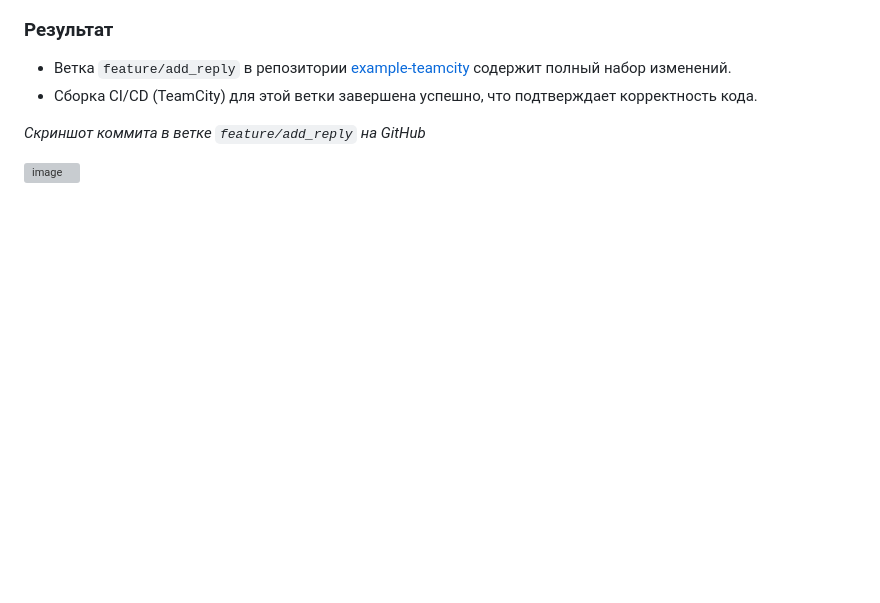
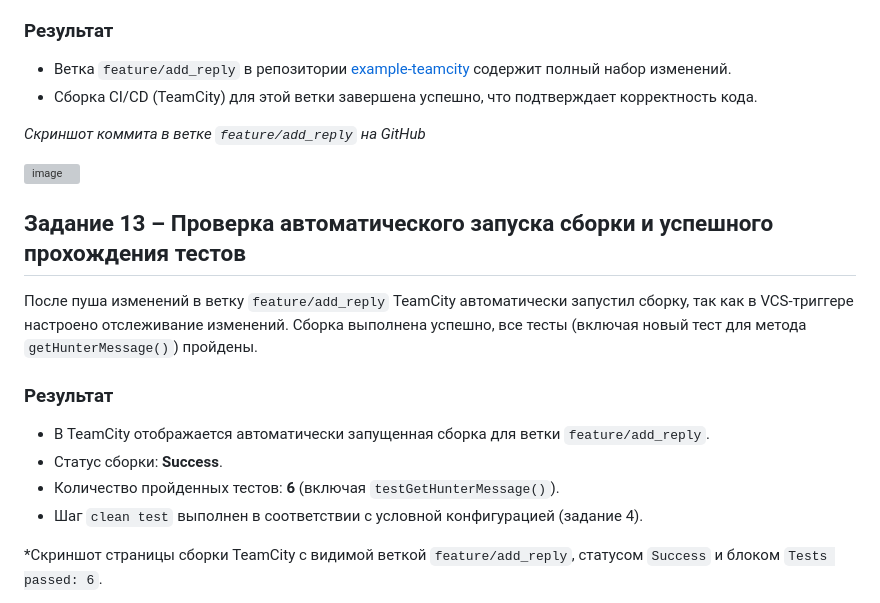
Before and after one commit to MustWay-byte/Netology_DevOps_HomeWork, a Markdown page: 09-ci-05-teamcity/README.md, the part around one of its changes. GitHub-like rendering; blank space fills up the shorter version; grey boxes are pictures that could not be loaded.

```diff
--- a/09-ci-05-teamcity/README.md
+++ b/09-ci-05-teamcity/README.md
@@ -217,3 +217,17 @@ public void testGetHunterMessage() {
 *Скриншот коммита в ветке `feature/add_reply` на GitHub*
 
 <img width="835" height="254" alt="image" src="https://github.com/user-attachments/assets/e31c9a88-90bb-40e7-9a88-651b874c0c2a" />
+
+## Задание 13 – Проверка автоматического запуска сборки и успешного прохождения тестов
+
+После пуша изменений в ветку `feature/add_reply` TeamCity автоматически запустил сборку, так как в VCS-триггере настроено отслеживание изменений. Сборка выполнена успешно, все тесты (включая новый тест для метода `getHunterMessage()`) пройдены.
+
+### Результат
+
+- В TeamCity отображается автоматически запущенная сборка для ветки `feature/add_reply`.
+- Статус сборки: **Success**.
+- Количество пройденных тестов: **6** (включая `testGetHunterMessage()`).
+- Шаг `clean test` выполнен в соответствии с условной конфигурацией (задание 4).
+
+*Скриншот страницы сборки TeamCity с видимой веткой `feature/add_reply`, статусом `Success` и блоком `Tests passed: 6`.
+
```
Also changed, not shown: other parts of 09-ci-05-teamcity/README.md (+1 -0 lines).
